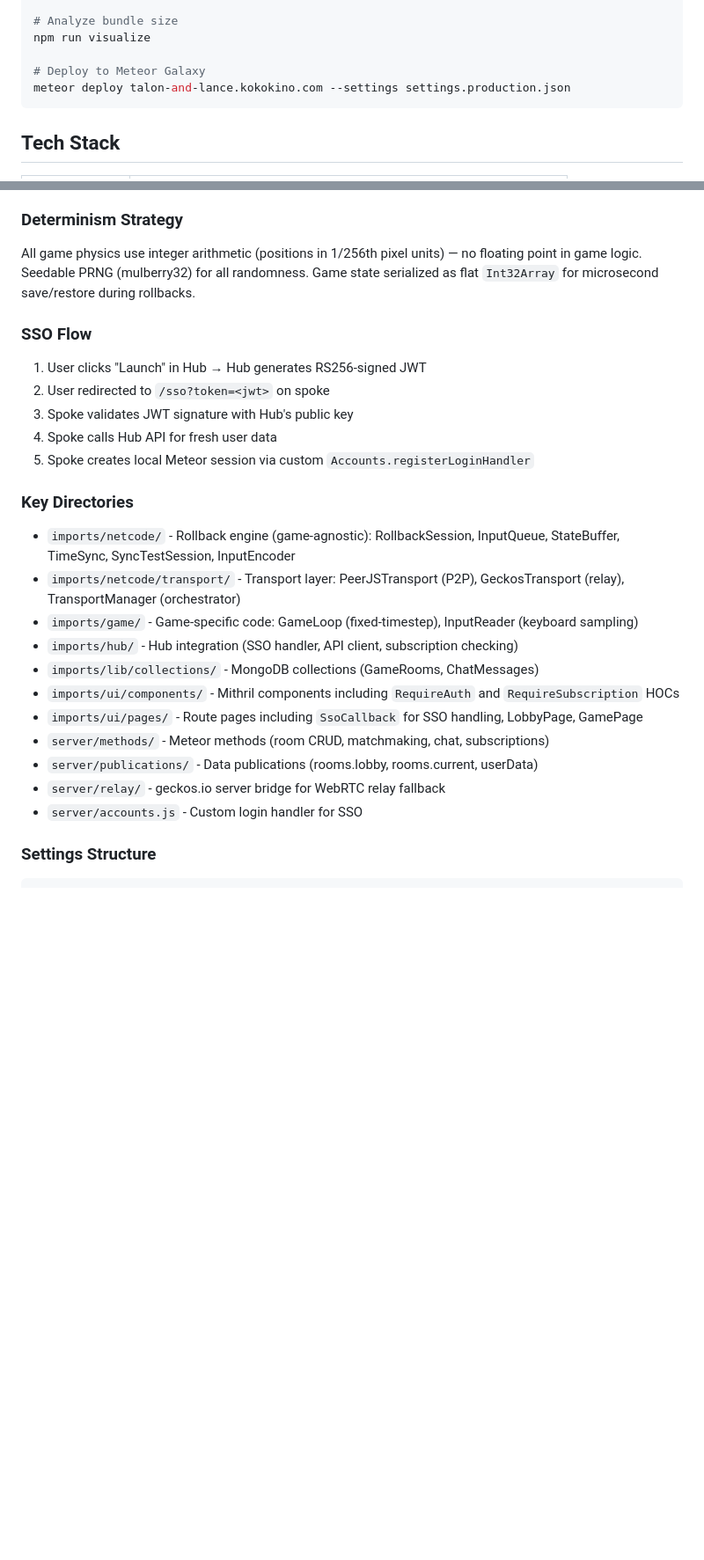
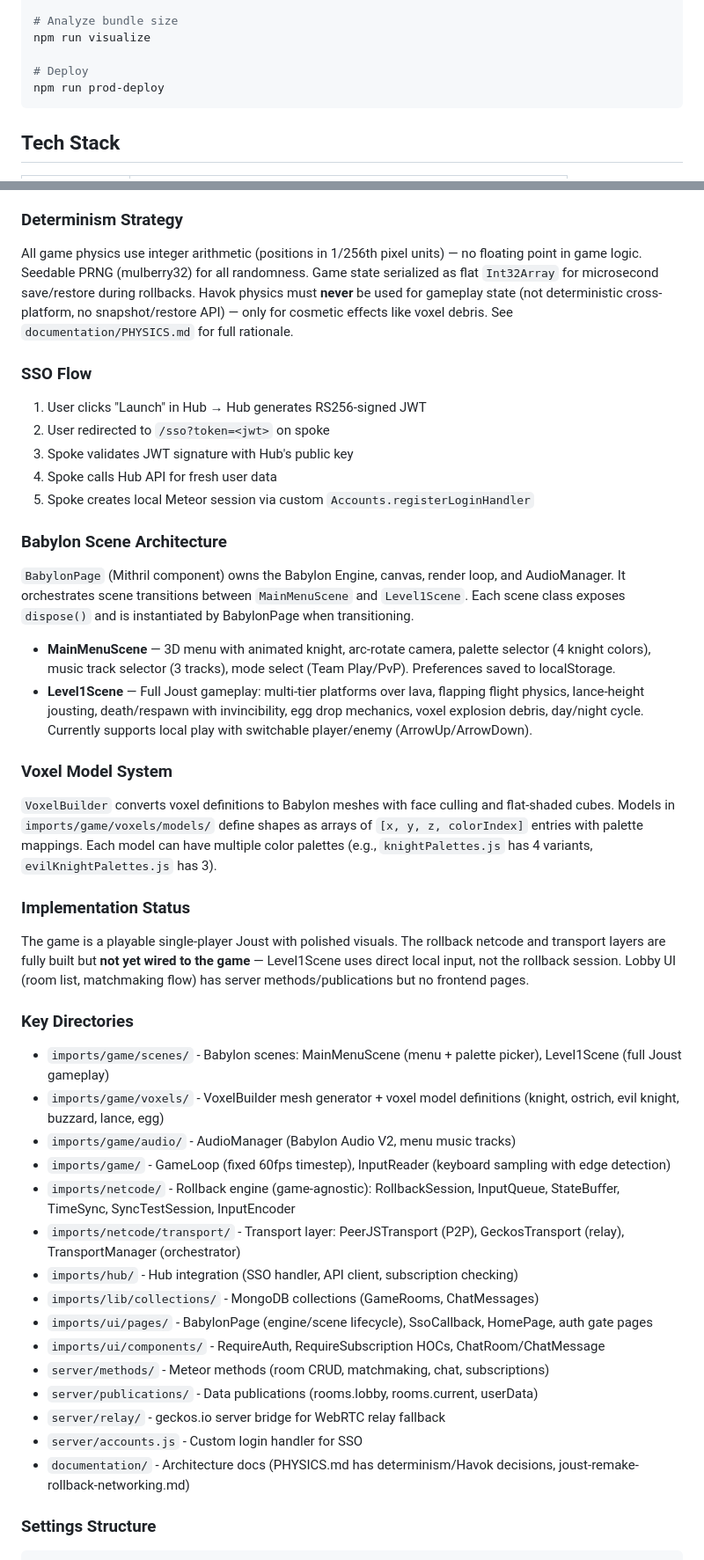
Before and after one commit to kokokino/talon-and-lance, a Markdown page: CLAUDE.md, 2 parts joined by grey strips. Shown at 88% size. Rendered like a GitHub page; blank space fills up the shorter version.

````diff
--- a/CLAUDE.md
+++ b/CLAUDE.md
@@ -26,8 +26,8 @@ npm run test-app
 # Analyze bundle size
 npm run visualize
 
-# Deploy to Meteor Galaxy
-meteor deploy talon-and-lance.kokokino.com --settings settings.production.json
+# Deploy
+npm run prod-deploy
 ```
 
 ## Tech Stack
@@ -52,7 +52,7 @@ The game uses GGPO-style rollback netcode with a request-based API pattern (insp
 - **Postgame:** Results sent back to Meteor via Methods
 
 ### Determinism Strategy
-All game physics use integer arithmetic (positions in 1/256th pixel units) — no floating point in game logic. Seedable PRNG (mulberry32) for all randomness. Game state serialized as flat `Int32Array` for microsecond save/restore during rollbacks.
+All game physics use integer arithmetic (positions in 1/256th pixel units) — no floating point in game logic. Seedable PRNG (mulberry32) for all randomness. Game state serialized as flat `Int32Array` for microsecond save/restore during rollbacks. Havok physics must **never** be used for gameplay state (not deterministic cross-platform, no snapshot/restore API) — only for cosmetic effects like voxel debris. See `documentation/PHYSICS.md` for full rationale.
 
 ### SSO Flow
 1. User clicks "Launch" in Hub → Hub generates RS256-signed JWT
@@ -61,18 +61,34 @@ All game physics use integer arithmetic (positions in 1/256th pixel units) — n
 4. Spoke calls Hub API for fresh user data
 5. Spoke creates local Meteor session via custom `Accounts.registerLoginHandler`
 
+### Babylon Scene Architecture
+`BabylonPage` (Mithril component) owns the Babylon Engine, canvas, render loop, and AudioManager. It orchestrates scene transitions between `MainMenuScene` and `Level1Scene`. Each scene class exposes `dispose()` and is instantiated by BabylonPage when transitioning.
+
+- **MainMenuScene** — 3D menu with animated knight, arc-rotate camera, palette selector (4 knight colors), music track selector (3 tracks), mode select (Team Play/PvP). Preferences saved to localStorage.
+- **Level1Scene** — Full Joust gameplay: multi-tier platforms over lava, flapping flight physics, lance-height jousting, death/respawn with invincibility, egg drop mechanics, voxel explosion debris, day/night cycle. Currently supports local play with switchable player/enemy (ArrowUp/ArrowDown).
+
+### Voxel Model System
+`VoxelBuilder` converts voxel definitions to Babylon meshes with face culling and flat-shaded cubes. Models in `imports/game/voxels/models/` define shapes as arrays of `[x, y, z, colorIndex]` entries with palette mappings. Each model can have multiple color palettes (e.g., `knightPalettes.js` has 4 variants, `evilKnightPalettes.js` has 3).
+
+### Implementation Status
+The game is a playable single-player Joust with polished visuals. The rollback netcode and transport layers are fully built but **not yet wired to the game** — Level1Scene uses direct local input, not the rollback session. Lobby UI (room list, matchmaking flow) has server methods/publications but no frontend pages.
+
 ### Key Directories
+- `imports/game/scenes/` - Babylon scenes: MainMenuScene (menu + palette picker), Level1Scene (full Joust gameplay)
+- `imports/game/voxels/` - VoxelBuilder mesh generator + voxel model definitions (knight, ostrich, evil knight, buzzard, lance, egg)
+- `imports/game/audio/` - AudioManager (Babylon Audio V2, menu music tracks)
+- `imports/game/` - GameLoop (fixed 60fps timestep), InputReader (keyboard sampling with edge detection)
 - `imports/netcode/` - Rollback engine (game-agnostic): RollbackSession, InputQueue, StateBuffer, TimeSync, SyncTestSession, InputEncoder
 - `imports/netcode/transport/` - Transport layer: PeerJSTransport (P2P), GeckosTransport (relay), TransportManager (orchestrator)
-- `imports/game/` - Game-specific code: GameLoop (fixed-timestep), InputReader (keyboard sampling)
 - `imports/hub/` - Hub integration (SSO handler, API client, subscription checking)
 - `imports/lib/collections/` - MongoDB collections (GameRooms, ChatMessages)
-- `imports/ui/components/` - Mithril components including `RequireAuth` and `RequireSubscription` HOCs
-- `imports/ui/pages/` - Route pages including `SsoCallback` for SSO handling, LobbyPage, GamePage
+- `imports/ui/pages/` - BabylonPage (engine/scene lifecycle), SsoCallback, HomePage, auth gate pages
+- `imports/ui/components/` - RequireAuth, RequireSubscription HOCs, ChatRoom/ChatMessage
 - `server/methods/` - Meteor methods (room CRUD, matchmaking, chat, subscriptions)
 - `server/publications/` - Data publications (rooms.lobby, rooms.current, userData)
 - `server/relay/` - geckos.io server bridge for WebRTC relay fallback
 - `server/accounts.js` - Custom login handler for SSO
+- `documentation/` - Architecture docs (PHYSICS.md has determinism/Havok decisions, joust-remake-rollback-networking.md)
 
 ### Settings Structure
 ```json
````
Also changed, not shown: other parts of CLAUDE.md (+7 -1 lines).
